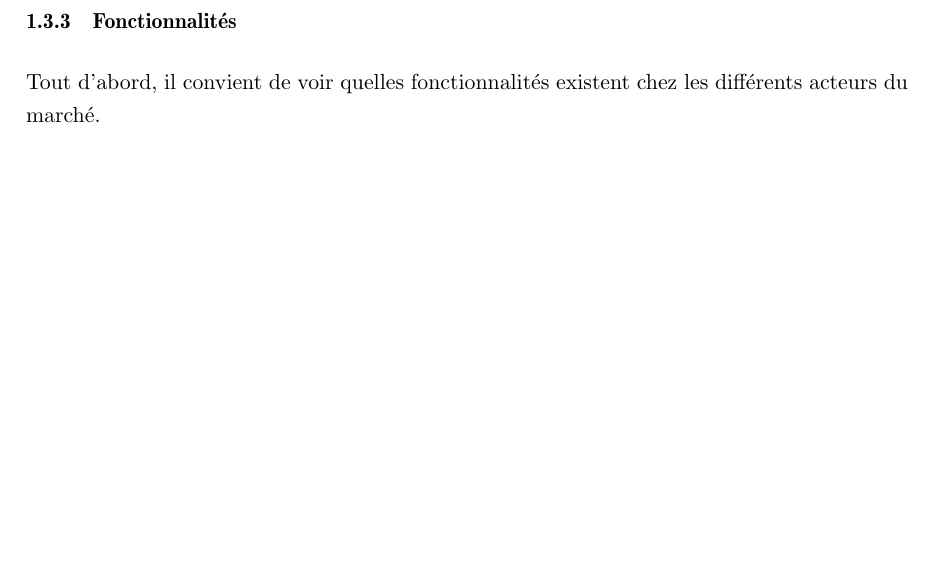
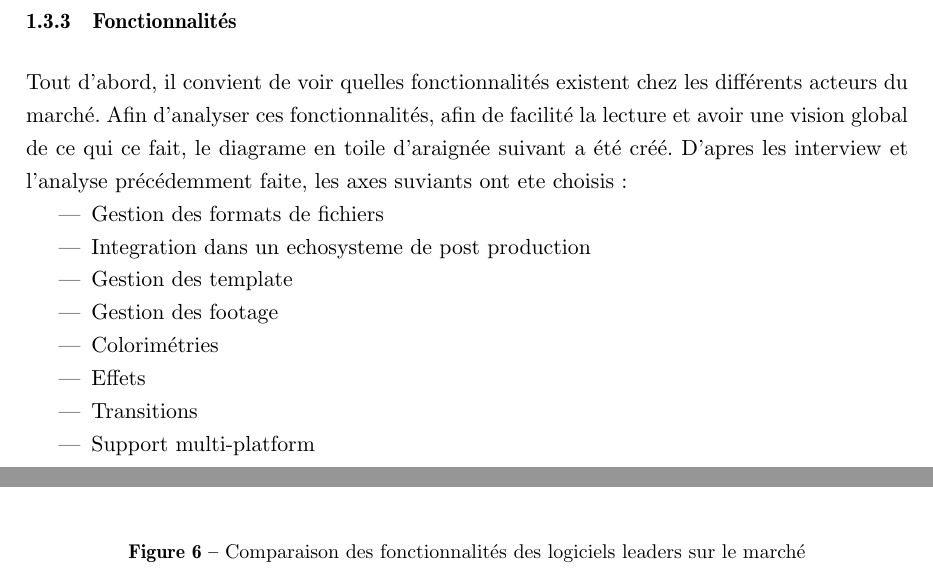
Before and after one commit to thiblahute/master_thesis, a LaTeX thesis (thesis.tex, which reads marketAnalisis.tex): part of page 16 of 30 before the commit and two parts of pages 16 and 17 of 32 after it, the two joined at a grey line, cut so that both start at the same text, the shorter picture padded with empty space. Compiled offline with pdfLaTeX.

Commit message:
Add a fonctionnality comparision section in sw comparision

```diff
--- a/marketAnalisis.tex
+++ b/marketAnalisis.tex
@@ -616,4 +616,21 @@ qu'il soit post produit où non.
 
 \subsubsection{Fonctionnalités}
   Tout d'abord, il convient de voir quelles fonctionnalités existent chez les différents
-  acteurs du marché.
+  acteurs du marché. Afin d'analyser ces fonctionnalités, afin de facilité la lecture et
+  avoir une vision global de ce qui ce fait, le diagrame en toile d'araignée suivant a été créé.
+  D'apres les interview et l'analyse précédemment faite, les axes suviants ont ete choisis:
+  \begin {itemize}
+    \item{Gestion des formats de fichiers}
+    \item{Integration dans un echosysteme de post production}
+    \item{Gestion des template}
+    \item{Gestion des footage}
+    \item{Colorimétries}
+    \item{Effets}
+    \item{Transitions}
+    \item{Support multi-platform}
+  \end {itemize}
+  \begin{figure}
+      \begin{center}
+        \includegraphics[width=0.98\textwidth]{images/spiderDiagramFeaturesComparision}
+      \end{center}
+      \caption{Comparaison des fonctionnalités des logiciels leaders sur le marché}
```
Also changed, not shown: images/spiderDiagramFeaturesComparision.png (added), marketAnalisis.tex (4 more changed lines), 1 other file.
